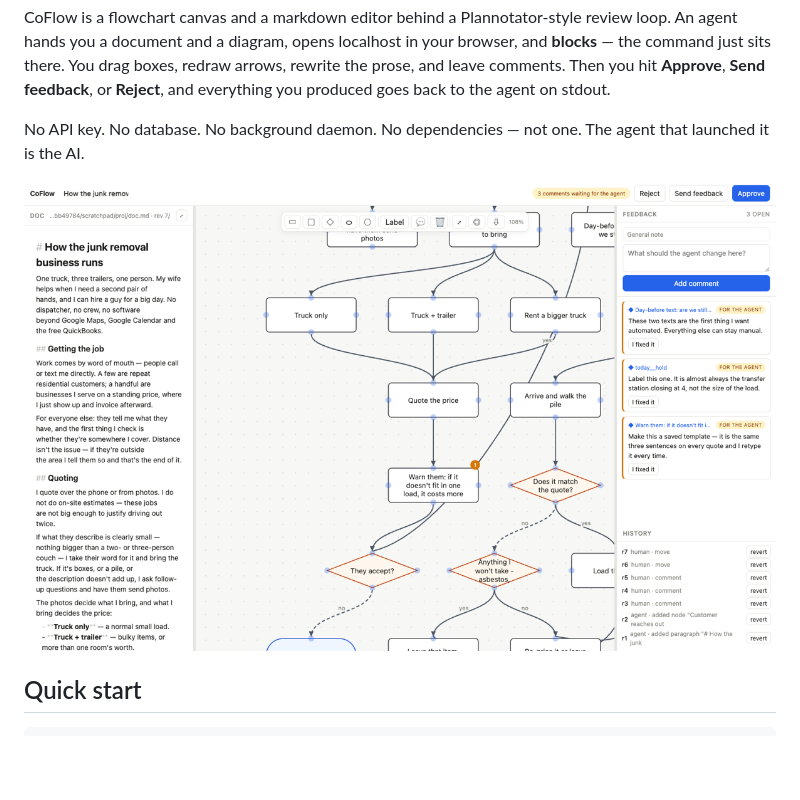
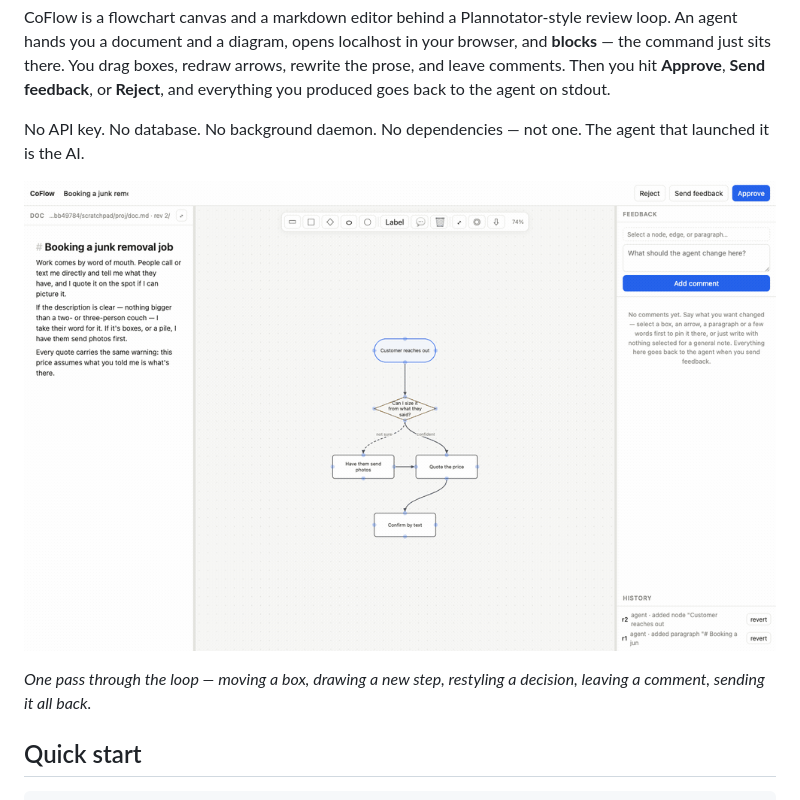
Before and after one commit to adamchu22/coflow, a Markdown page: README.md, the part around the change. Drawn GitHub-style; pictures changed too: docs/hero.png (deleted), docs/loop.gif (added); blank space fills up the shorter version.

Commit message:
show the loop instead of describing it
The README led with a still of the editor, which shows what CoFlow looks like
but not what it does. Replaced it with a 15s capture of one pass through the
loop: drag a box, pull a new step off a blue dot and name it, restyle the
decision, comment on the quote step, send it back to the agent.

Dropped docs/hero.png — the GIF's first frame is the same shot.

Co-Authored-By: Claude Opus 5 (1M context) <noreply@anthropic.com>
Claude-Session: https://claude.ai/code/session_01Jcvq3KFZRkR87YYmcnoFUw

```diff
--- a/README.md
+++ b/README.md
@@ -11,7 +11,9 @@ everything you produced goes back to the agent on stdout.
 No API key. No database. No background daemon. No dependencies — not one. The agent that
 launched it is the AI.
 
-![The CoFlow editor: markdown on the left, the flowchart in the middle, comments on the right](docs/hero.png)
+![The loop: drag a box, draw the next step, restyle a decision, comment on it, send it back](docs/loop.gif)
+
+*One pass through the loop — moving a box, drawing a new step, restyling a decision, leaving a comment, sending it all back.*
 
 ## Quick start
 
```
